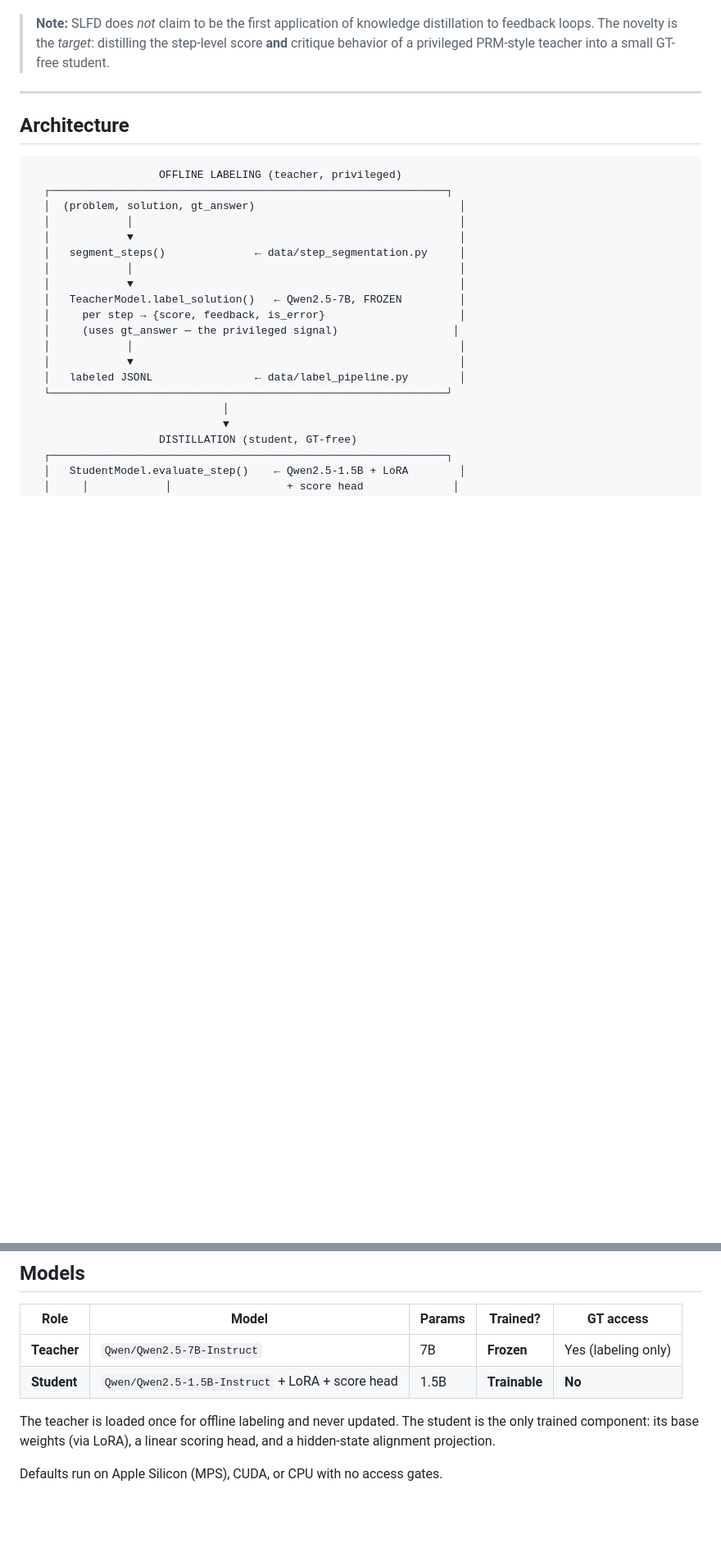
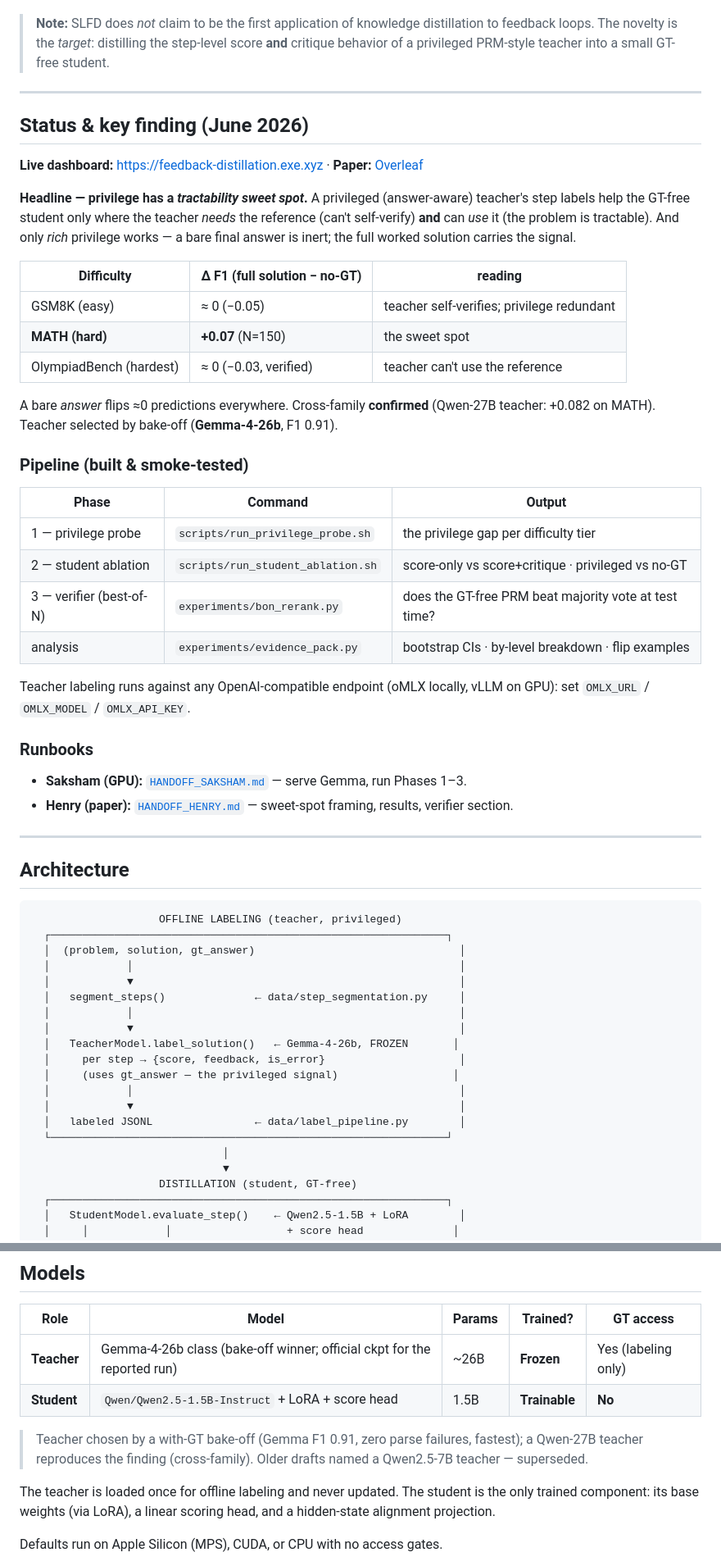
Before and after one commit to edward-lcl/feedback-distillation, a Markdown page: README.md, 2 parts joined by grey strips. Shown at 82% size. GitHub-like rendering; blank space fills up the shorter version.

Commit message:
README: add Status & key finding (sweet spot + dashboard/Overleaf links + pipeline phases + runbooks); fix teacher to Gemma

````diff
--- a/README.md
+++ b/README.md
@@ -53,6 +53,43 @@ filtering/ranking scheme.
 
 ---
 
+## Status & key finding (June 2026)
+
+**Live dashboard:** https://feedback-distillation.exe.xyz · **Paper:** [Overleaf](https://www.overleaf.com/2555239245xpdcmsxkrzgx)
+
+**Headline — privilege has a *tractability sweet spot*.** A privileged (answer-aware)
+teacher's step labels help the GT-free student only where the teacher *needs* the
+reference (can't self-verify) **and** can *use* it (the problem is tractable). And only
+*rich* privilege works — a bare final answer is inert; the full worked solution carries
+the signal.
+
+| Difficulty | Δ F1 (full solution − no-GT) | reading |
+|---|---|---|
+| GSM8K (easy) | ≈ 0 (−0.05) | teacher self-verifies; privilege redundant |
+| **MATH (hard)** | **+0.07** (N=150) | the sweet spot |
+| OlympiadBench (hardest) | ≈ 0 (−0.03, verified) | teacher can't use the reference |
+
+A bare *answer* flips ≈0 predictions everywhere. Cross-family **confirmed** (Qwen-27B
+teacher: +0.082 on MATH). Teacher selected by bake-off (**Gemma-4-26b**, F1 0.91).
+
+### Pipeline (built &amp; smoke-tested)
+
+| Phase | Command | Output |
+|---|---|---|
+| 1 — privilege probe | `scripts/run_privilege_probe.sh` | the privilege gap per difficulty tier |
+| 2 — student ablation | `scripts/run_student_ablation.sh` | score-only vs score+critique · privileged vs no-GT |
+| 3 — verifier (best-of-N) | `experiments/bon_rerank.py` | does the GT-free PRM beat majority vote at test time? |
+| analysis | `experiments/evidence_pack.py` | bootstrap CIs · by-level breakdown · flip examples |
+
+Teacher labeling runs against any OpenAI-compatible endpoint (oMLX locally, vLLM on GPU):
+set `OMLX_URL` / `OMLX_MODEL` / `OMLX_API_KEY`.
+
+### Runbooks
+- **Saksham (GPU):** [`HANDOFF_SAKSHAM.md`](HANDOFF_SAKSHAM.md) — serve Gemma, run Phases 1–3.
+- **Henry (paper):** [`HANDOFF_HENRY.md`](HANDOFF_HENRY.md) — sweet-spot framing, results, verifier section.
+
+---
+
 ## Architecture
 
 ```
@@ -64,7 +101,7 @@ filtering/ranking scheme.
   │   segment_steps()              ← data/step_segmentation.py     │
   │            │                                                   │
   │            ▼                                                   │
-  │   TeacherModel.label_solution()   ← Qwen2.5-7B, FROZEN         │
+  │   TeacherModel.label_solution()   ← Gemma-4-26b, FROZEN       │
   │     per step → {score, feedback, is_error}                     │
   │     (uses gt_answer — the privileged signal)                  │
   │            │                                                   │
@@ -105,8 +142,12 @@ preceding steps alone.
 
 | Role | Model | Params | Trained? | GT access |
 |------|-------|--------|----------|-----------|
-| **Teacher** | `Qwen/Qwen2.5-7B-Instruct` | 7B | **Frozen** | Yes (labeling only) |
+| **Teacher** | Gemma-4-26b class (bake-off winner; official ckpt for the reported run) | ~26B | **Frozen** | Yes (labeling only) |
 | **Student** | `Qwen/Qwen2.5-1.5B-Instruct` + LoRA + score head | 1.5B | **Trainable** | **No** |
+
+> Teacher chosen by a with-GT bake-off (Gemma F1 0.91, zero parse failures, fastest);
+> a Qwen-27B teacher reproduces the finding (cross-family). Older drafts named a
+> Qwen2.5-7B teacher — superseded.
 
 The teacher is loaded once for offline labeling and never updated. The student
 is the only trained component: its base weights (via LoRA), a linear scoring
````
